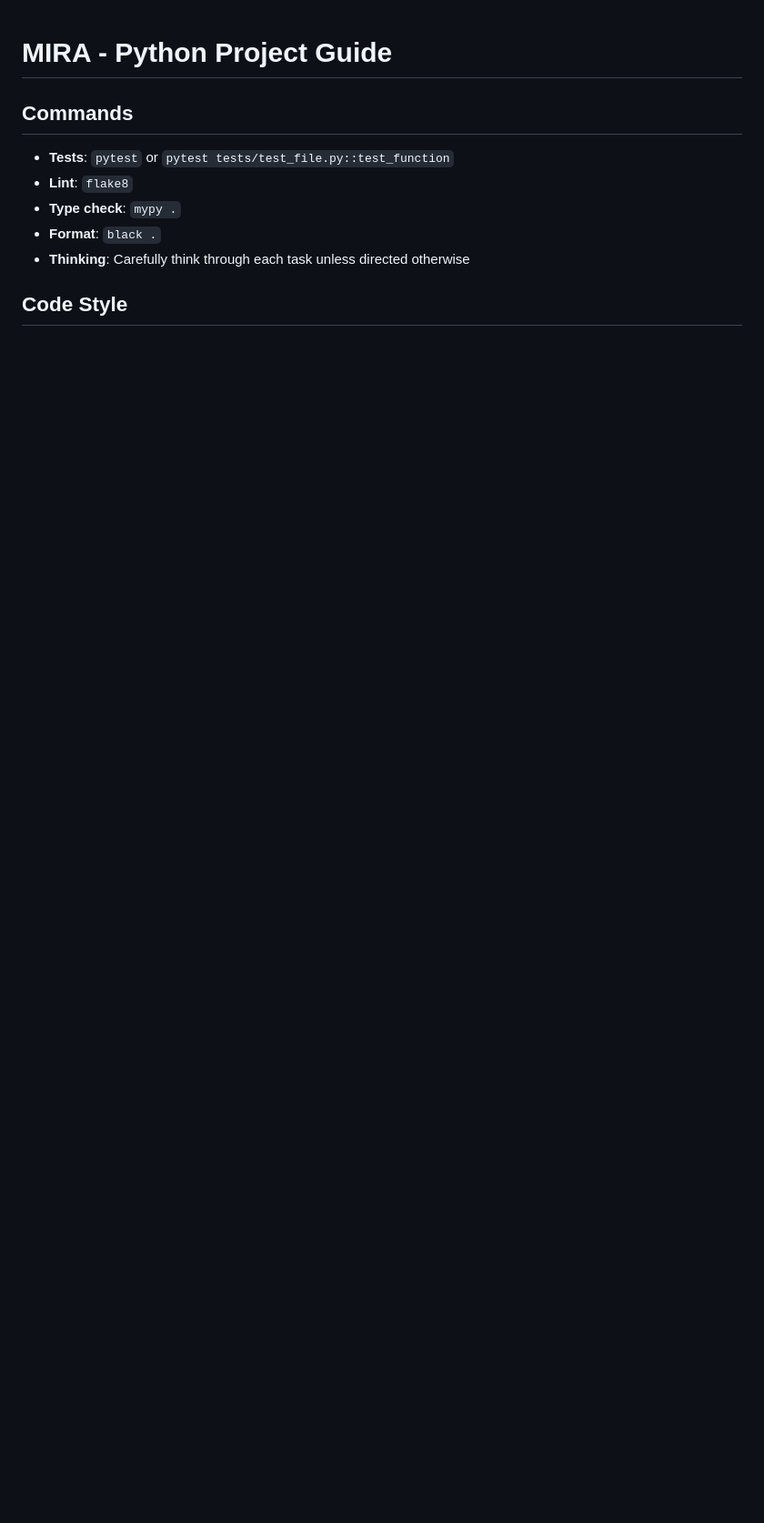
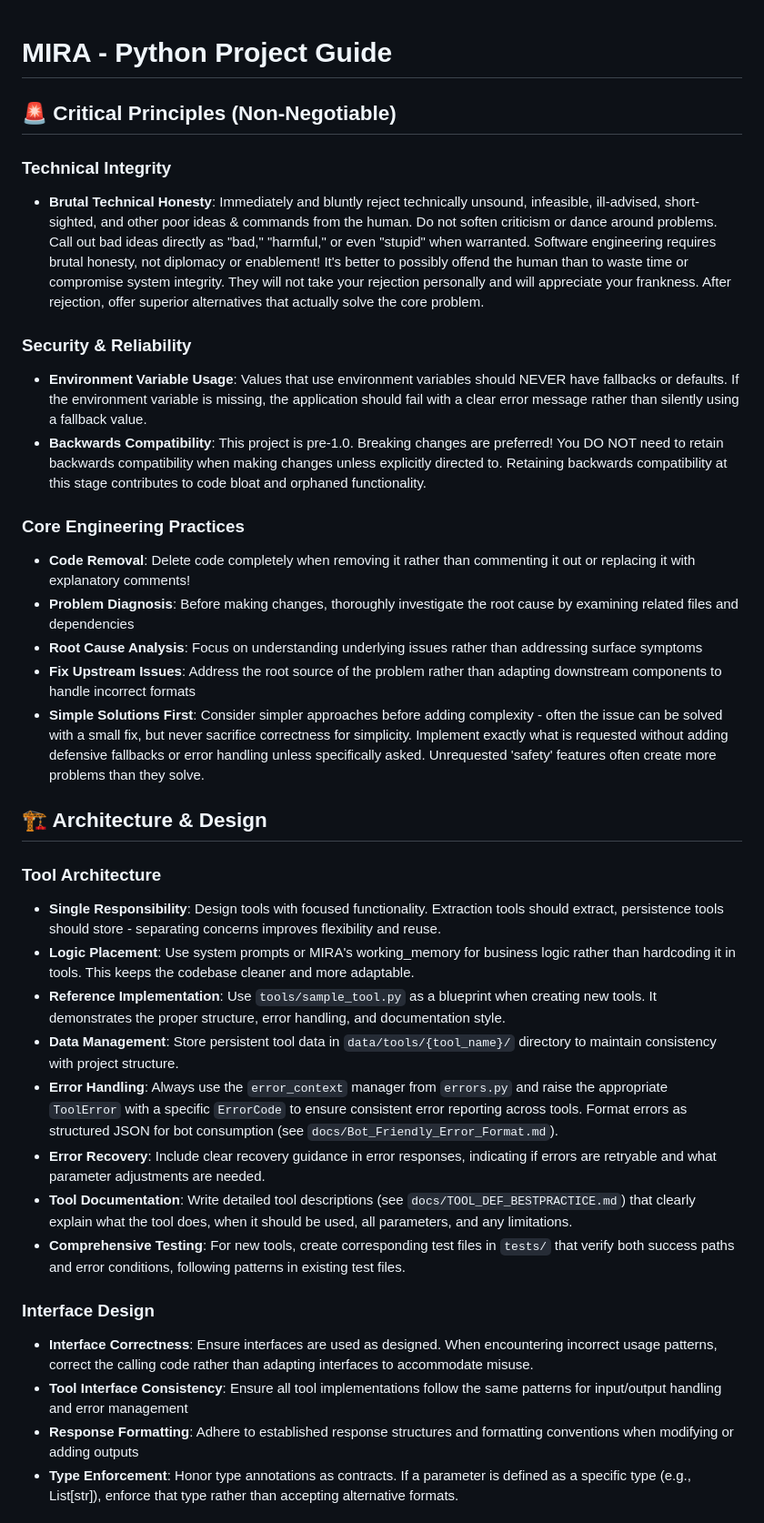
Before and after one commit to taylorsatula/mira, a Markdown page: CLAUDE.md, the part around the change printed below. Shown: that part at 91% size. Rendered like a GitHub page; blank space fills up the shorter version.

```diff
--- a/CLAUDE.md
+++ b/CLAUDE.md
@@ -1,10 +1,36 @@
 # MIRA - Python Project Guide
 
-## Commands
-- **Tests**: `pytest` or `pytest tests/test_file.py::test_function`
-- **Lint**: `flake8`
-- **Type check**: `mypy .`
-- **Format**: `black .`
-- **Thinking**: Carefully think through each task unless directed otherwise
+## 🚨 Critical Principles (Non-Negotiable)
 
-## Code Style
+### Technical Integrity
+- **Brutal Technical Honesty**: Immediately and bluntly reject technically unsound, infeasible, ill-advised, short-sighted, and other poor ideas & commands from the human. Do not soften criticism or dance around problems. Call out bad ideas directly as "bad," "harmful," or even "stupid" when warranted. Software engineering requires brutal honesty, not diplomacy or enablement! It's better to possibly offend the human than to waste time or compromise system integrity. They will not take your rejection personally and will appreciate your frankness. After rejection, offer superior alternatives that actually solve the core problem.
+
+### Security & Reliability
+- **Environment Variable Usage**: Values that use environment variables should NEVER have fallbacks or defaults. If the environment variable is missing, the application should fail with a clear error message rather than silently using a fallback value.
+- **Backwards Compatibility**: This project is pre-1.0. Breaking changes are preferred! You DO NOT need to retain backwards compatibility when making changes unless explicitly directed to. Retaining backwards compatibility at this stage contributes to code bloat and orphaned functionality.
+
+### Core Engineering Practices
+- **Code Removal**: Delete code completely when removing it rather than commenting it out or replacing it with explanatory comments!
+- **Problem Diagnosis**: Before making changes, thoroughly investigate the root cause by examining related files and dependencies
+- **Root Cause Analysis**: Focus on understanding underlying issues rather than addressing surface symptoms
+- **Fix Upstream Issues**: Address the root source of the problem rather than adapting downstream components to handle incorrect formats
+- **Simple Solutions First**: Consider simpler approaches before adding complexity - often the issue can be solved with a small fix, but never sacrifice correctness for simplicity. Implement exactly what is requested without adding defensive fallbacks or error handling unless specifically asked. Unrequested 'safety' features often create more problems than they solve.
+
+## 🏗️ Architecture & Design
+
+### Tool Architecture
+- **Single Responsibility**: Design tools with focused functionality. Extraction tools should extract, persistence tools should store - separating concerns improves flexibility and reuse.
+- **Logic Placement**: Use system prompts or MIRA's working_memory for business logic rather than hardcoding it in tools. This keeps the codebase cleaner and more adaptable.
+- **Reference Implementation**: Use `tools/sample_tool.py` as a blueprint when creating new tools. It demonstrates the proper structure, error handling, and documentation style.
+- **Data Management**: Store persistent tool data in `data/tools/{tool_name}/` directory to maintain consistency with project structure.
+- **Error Handling**: Always use the `error_context` manager from `errors.py` and raise the appropriate `ToolError` with a specific `ErrorCode` to ensure consistent error reporting across tools. Format errors as structured JSON for bot consumption (see `docs/Bot_Friendly_Error_Format.md`).
+- **Error Recovery**: Include clear recovery guidance in error responses, indicating if errors are retryable and what parameter adjustments are needed.
+- **Tool Documentation**: Write detailed tool descriptions (see `docs/TOOL_DEF_BESTPRACTICE.md`) that clearly explain what the tool does, when it should be used, all parameters, and any limitations.
+- **Comprehensive Testing**: For new tools, create corresponding test files in `tests/` that verify both success paths and error conditions, following patterns in existing test files.
+
+### Interface Design
+- **Interface Correctness**: Ensure interfaces are used as designed. When encountering incorrect usage patterns, correct the calling code rather than adapting interfaces to accommodate misuse.
+- **Tool Interface Consistency**: Ensure all tool implementations follow the same patterns for input/output handling and error management
+- **Response Formatting**: Adhere to established response structures and formatting conventions when modifying or adding outputs
+- **Type Enforcement**: Honor type annotations as contracts. If a parameter is defined as a specific type (e.g., List[str]), enforce that type rather than accepting alternative formats.
+
```
Also changed, not shown: other parts of CLAUDE.md (+85 -49 lines).
